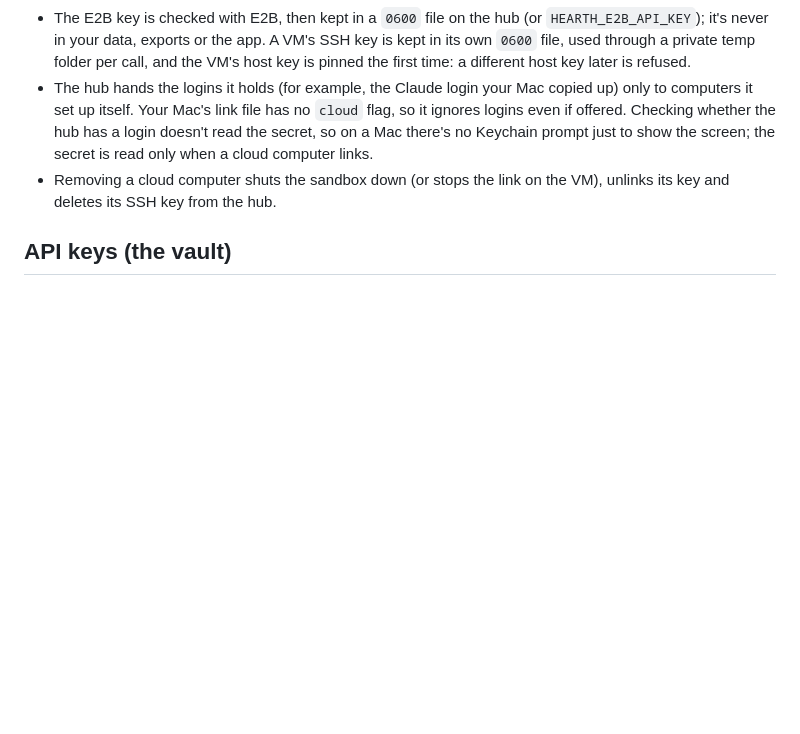
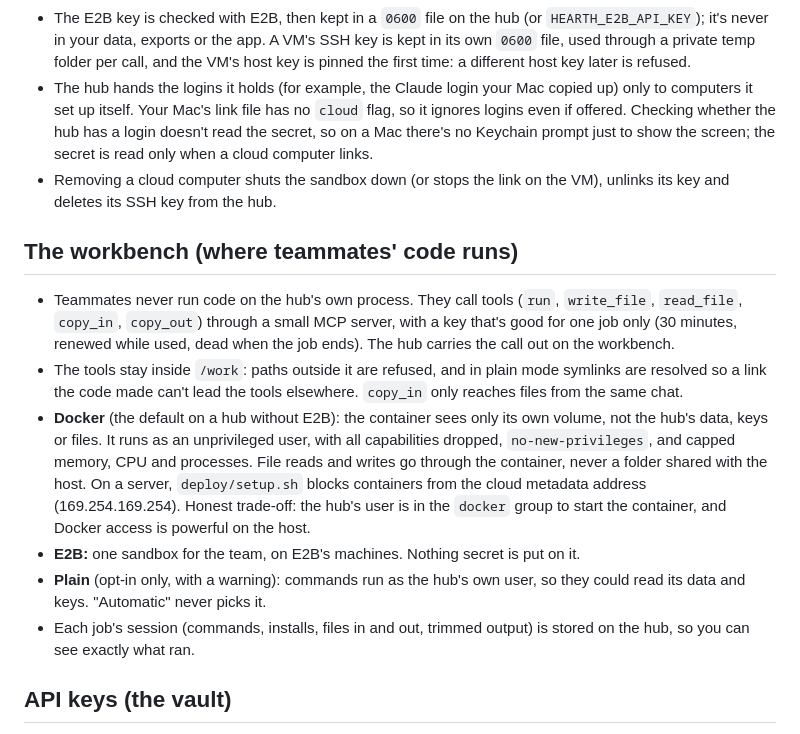
Before and after one commit to rishi12438/hearth, a Markdown page: SECURITY.md, the part around the change. Drawn GitHub-style; blank space fills up the shorter version.

```diff
--- a/SECURITY.md
+++ b/SECURITY.md
@@ -53,6 +53,14 @@ Hearth holds personal data and can act on a schedule, so it is built to fail clo
 - The hub hands the logins it holds (for example, the Claude login your Mac copied up) only to computers it set up itself. Your Mac's link file has no `cloud` flag, so it ignores logins even if offered. Checking whether the hub has a login doesn't read the secret, so on a Mac there's no Keychain prompt just to show the screen; the secret is read only when a cloud computer links.
 - Removing a cloud computer shuts the sandbox down (or stops the link on the VM), unlinks its key and deletes its SSH key from the hub.
 
+## The workbench (where teammates' code runs)
+- Teammates never run code on the hub's own process. They call tools (`run`, `write_file`, `read_file`, `copy_in`, `copy_out`) through a small MCP server, with a key that's good for one job only (30 minutes, renewed while used, dead when the job ends). The hub carries the call out on the workbench.
+- The tools stay inside `/work`: paths outside it are refused, and in plain mode symlinks are resolved so a link the code made can't lead the tools elsewhere. `copy_in` only reaches files from the same chat.
+- **Docker** (the default on a hub without E2B): the container sees only its own volume, not the hub's data, keys or files. It runs as an unprivileged user, with all capabilities dropped, `no-new-privileges`, and capped memory, CPU and processes. File reads and writes go through the container, never a folder shared with the host. On a server, `deploy/setup.sh` blocks containers from the cloud metadata address (169.254.169.254). Honest trade-off: the hub's user is in the `docker` group to start the container, and Docker access is powerful on the host.
+- **E2B:** one sandbox for the team, on E2B's machines. Nothing secret is put on it.
+- **Plain** (opt-in only, with a warning): commands run as the hub's own user, so they could read its data and keys. "Automatic" never picks it.
+- Each job's session (commands, installs, files in and out, trimmed output) is stored on the hub, so you can see exactly what ran.
+
 ## API keys (the vault)
 - The hub's API keys (E2B, Deepgram, your VMs' SSH keys) are kept in their own SQLite file, `data/keys/vault.db` (`0600`, folder `0700`), separate from your main data even when that's Postgres or MySQL. Each value is encrypted with AES-256-GCM under a fresh random IV and bound to its name, so a value copied to another row won't decrypt, and any tampering is detected.
 - The master key lives outside the data folder: `~/.hearth/master.key` (`0600`; the hub refuses it if others can read it), or `HEARTH_MASTER_KEY`. A copy or backup of the data folder alone can't reveal your keys. A wrong master key is reported at start rather than failing quietly.
```
Also changed, not shown: README.md (+16 -0 lines), docs/screenshots/where-work-runs-plain.png (added), docs/screenshots/where-work-runs.png (added), 13 other files.
